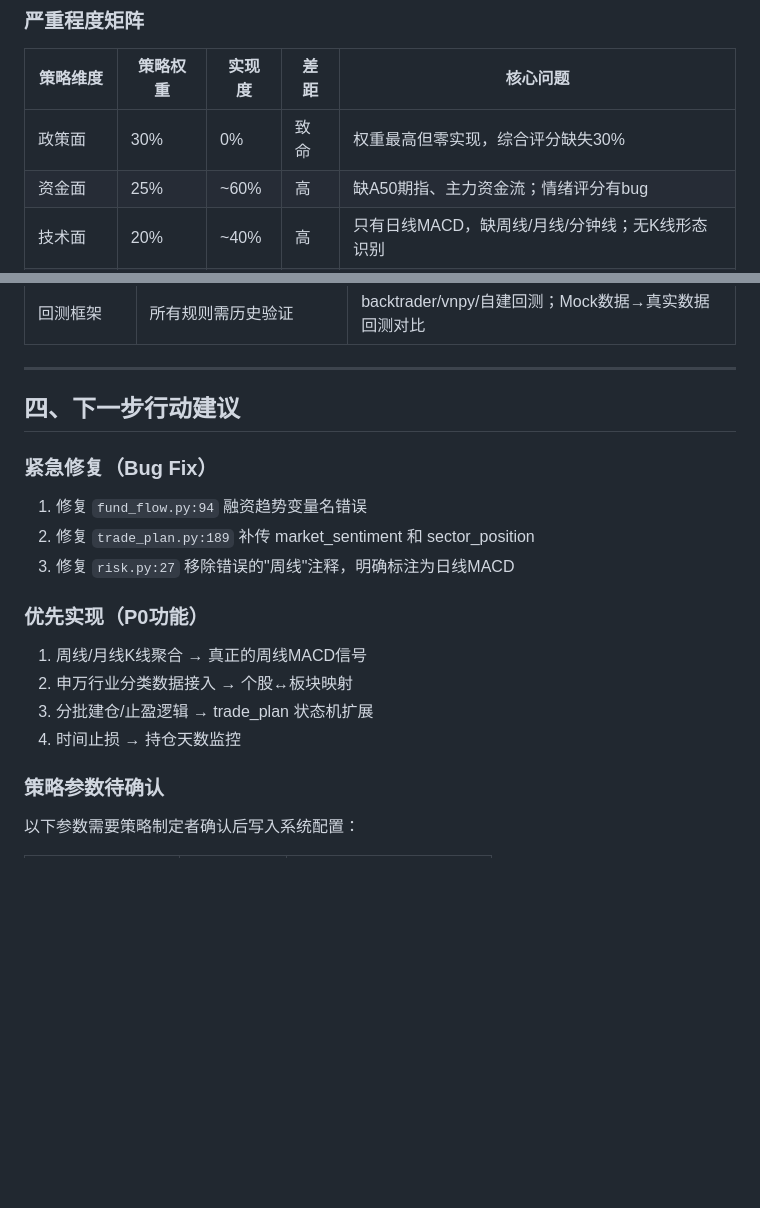
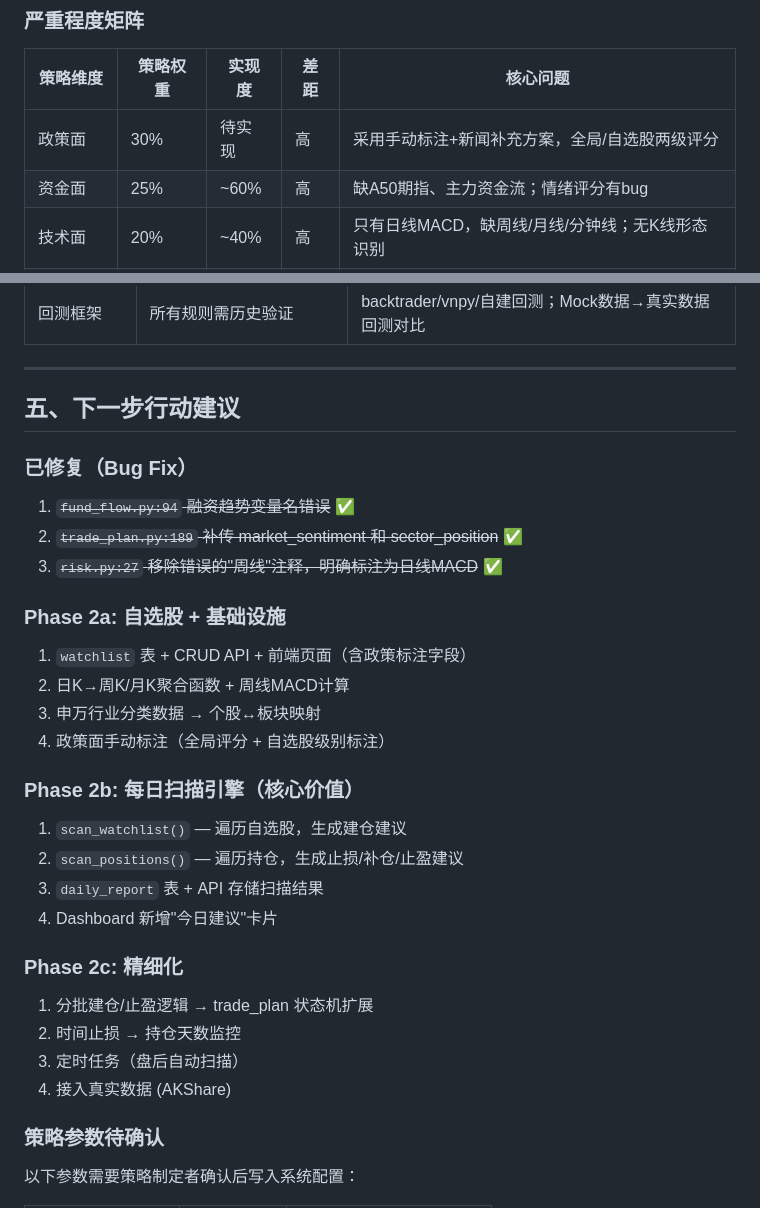
Before and after one commit to liuhh666233/TradePilot, a Markdown page: docs/策略执行手册.md, 2 parts joined by grey strips. GitHub-like rendering; blank space fills up the shorter version.

```diff
--- a/docs/策略执行手册.md
+++ b/docs/策略执行手册.md
@@ -10,7 +10,7 @@
 
 | 策略维度 | 策略权重 | 实现度 | 差距 | 核心问题 |
 |---------|---------|--------|------|---------|
-| 政策面 | 30% | 0% | 致命 | 权重最高但零实现，综合评分缺失30% |
+| 政策面 | 30% | 待实现 | 高 | 采用手动标注+新闻补充方案，全局/自选股两级评分 |
 | 资金面 | 25% | ~60% | 高 | 缺A50期指、主力资金流；情绪评分有bug |
 | 技术面 | 20% | ~40% | 高 | 只有日线MACD，缺周线/月线/分钟线；无K线形态识别 |
 | 估值面 | 15% | ~50% | 中 | 无跨行业PB对比、无前瞻PE |
@@ -220,18 +323,30 @@ Step 4: 建仓执行（分批建仓规则）
 
 ---
 
-## 四、下一步行动建议
+## 五、下一步行动建议
 
-### 紧急修复（Bug Fix）
-1. 修复 `fund_flow.py:94` 融资趋势变量名错误
-2. 修复 `trade_plan.py:189` 补传 market_sentiment 和 sector_position
-3. 修复 `risk.py:27` 移除错误的"周线"注释，明确标注为日线MACD
+### 已修复（Bug Fix）
+1. ~~`fund_flow.py:94` 融资趋势变量名错误~~ ✅
+2. ~~`trade_plan.py:189` 补传 market_sentiment 和 sector_position~~ ✅
+3. ~~`risk.py:27` 移除错误的"周线"注释，明确标注为日线MACD~~ ✅
 
-### 优先实现（P0功能）
-1. 周线/月线K线聚合 → 真正的周线MACD信号
-2. 申万行业分类数据接入 → 个股↔板块映射
-3. 分批建仓/止盈逻辑 → trade_plan 状态机扩展
-4. 时间止损 → 持仓天数监控
+### Phase 2a: 自选股 + 基础设施
+1. `watchlist` 表 + CRUD API + 前端页面（含政策标注字段）
+2. 日K→周K/月K聚合函数 + 周线MACD计算
+3. 申万行业分类数据 → 个股↔板块映射
+4. 政策面手动标注（全局评分 + 自选股级别标注）
+
+### Phase 2b: 每日扫描引擎（核心价值）
+1. `scan_watchlist()` — 遍历自选股，生成建仓建议
+2. `scan_positions()` — 遍历持仓，生成止损/补仓/止盈建议
+3. `daily_report` 表 + API 存储扫描结果
+4. Dashboard 新增"今日建议"卡片
+
+### Phase 2c: 精细化
+1. 分批建仓/止盈逻辑 → trade_plan 状态机扩展
+2. 时间止损 → 持仓天数监控
+3. 定时任务（盘后自动扫描）
+4. 接入真实数据 (AKShare)
 
 ### 策略参数待确认
 以下参数需要策略制定者确认后写入系统配置：
```
Also changed, not shown: other parts of docs/策略执行手册.md (+104 -1 lines), docs/worklog.md (+18 -7 lines).
